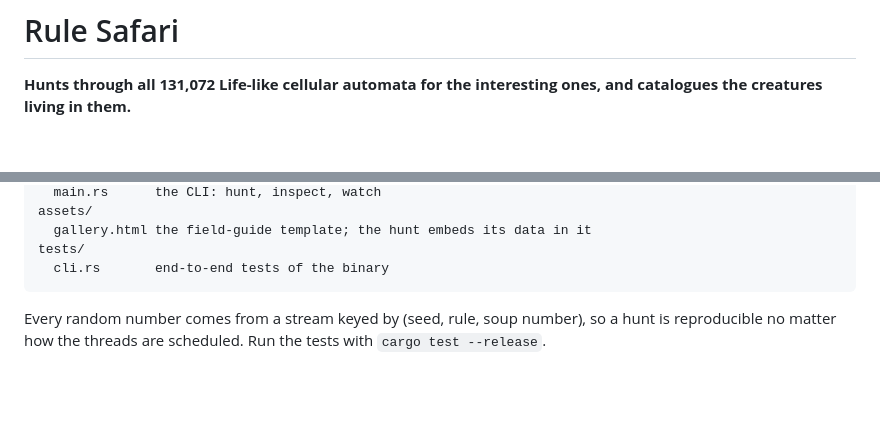
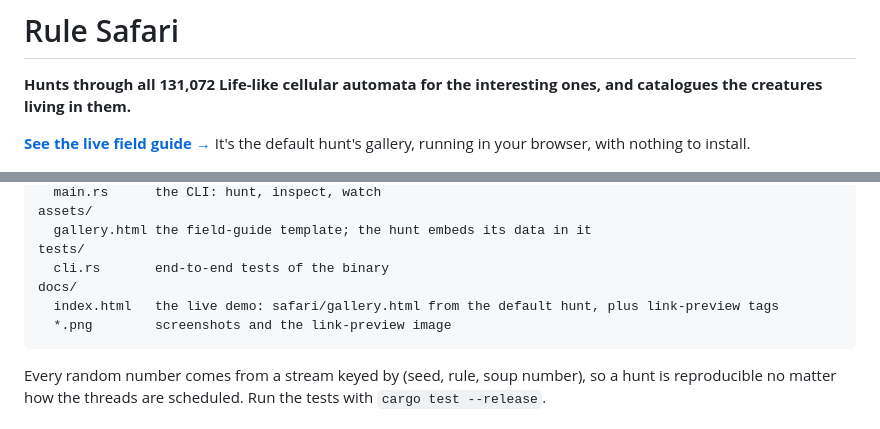
Before and after one commit to R-Hatim/rule-safari, a Markdown page: README.md, 2 parts joined by grey strips. GitHub-like rendering; blank space fills up the shorter version.

````diff
--- a/README.md
+++ b/README.md
@@ -1,6 +1,8 @@
 # Rule Safari
 
 **Hunts through all 131,072 Life-like cellular automata for the interesting ones, and catalogues the creatures living in them.**
+
+**[See the live field guide →](https://r-hatim.github.io/rule-safari/)** It's the default hunt's gallery, running in your browser, with nothing to install.
 
 <picture>
   <source media="(prefers-color-scheme: dark)" srcset="docs/gallery-dark.png">
@@ -126,6 +128,9 @@ assets/
   gallery.html the field-guide template; the hunt embeds its data in it
 tests/
   cli.rs       end-to-end tests of the binary
+docs/
+  index.html   the live demo: safari/gallery.html from the default hunt, plus link-preview tags
+  *.png        screenshots and the link-preview image
 ```
 
 Every random number comes from a stream keyed by (seed, rule, soup number), so a hunt is reproducible no matter how the threads are scheduled. Run the tests with `cargo test --release`.
````
Also changed, not shown: docs/preview.png (added), 4 other files.
